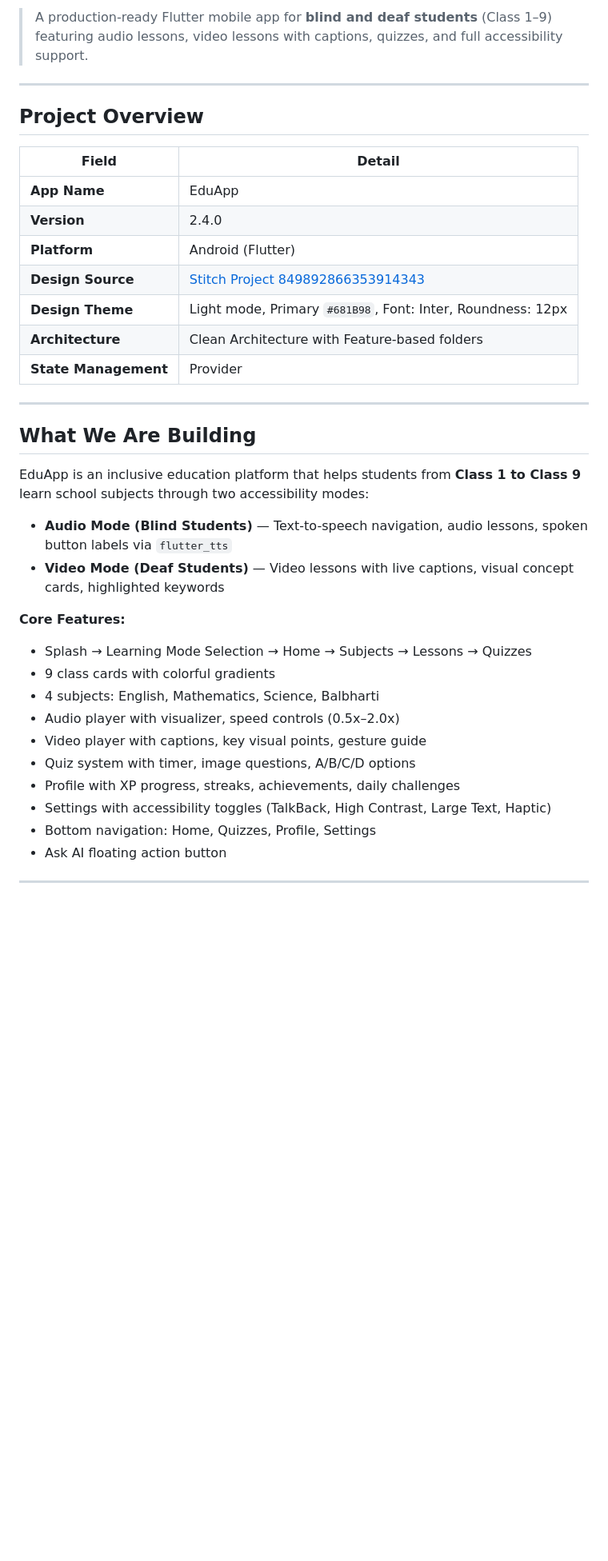
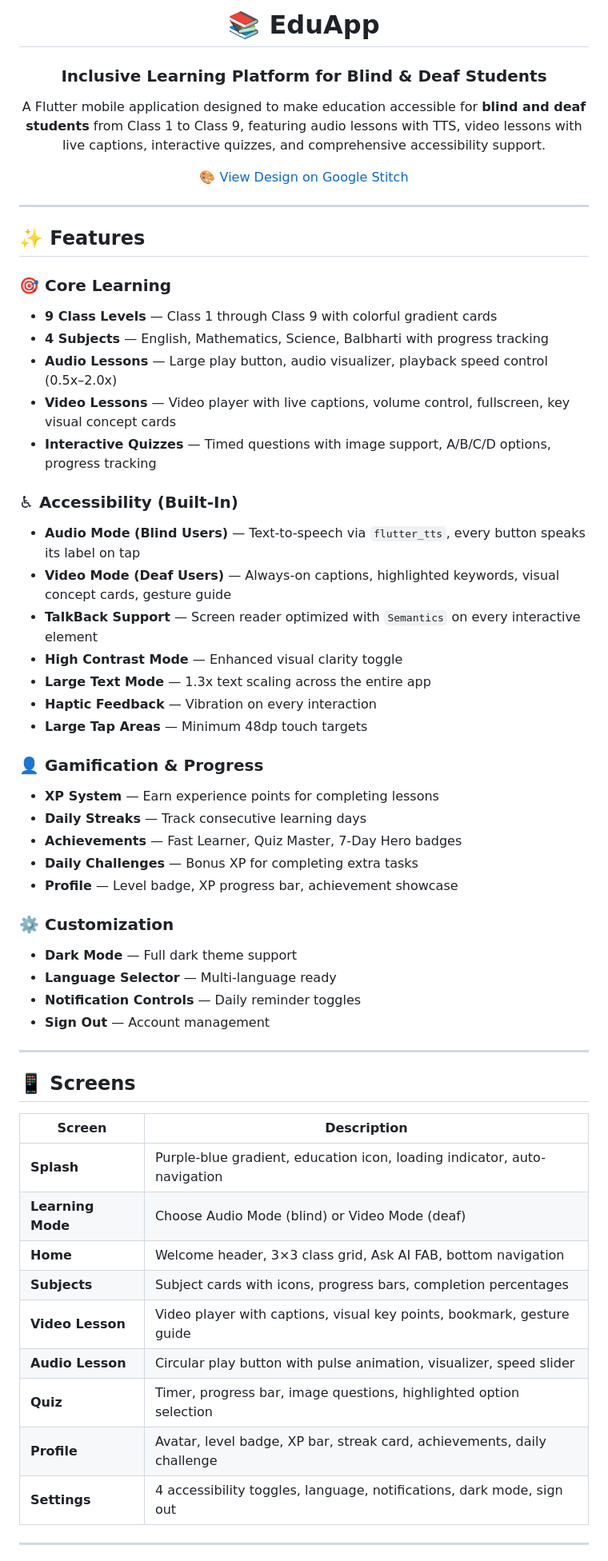
Before and after one commit to Pranav0931/EDUAPPv2, a Markdown page: README.md, the part around one of its changes. Shown at 80% size. Rendered like a GitHub page; blank space fills up the shorter version.

```diff
--- a/README.md
+++ b/README.md
@@ -2,40 +9,63 @@
 
-> A production-ready Flutter mobile app for **blind and deaf students** (Class 1–9) featuring audio lessons, video lessons with captions, quizzes, and full accessibility support.
+<h1 align="center">📚 EduApp</h1>
+<h3 align="center">Inclusive Learning Platform for Blind & Deaf Students</h3>
+
+<p align="center">
+  A Flutter mobile application designed to make education accessible for <b>blind and deaf students</b> from Class 1 to Class 9, featuring audio lessons with TTS, video lessons with live captions, interactive quizzes, and comprehensive accessibility support.
+</p>
+
+<p align="center">
+  <a href="https://stitch.withgoogle.com/projects/849892866353914343">🎨 View Design on Google Stitch</a>
+</p>
 
 ---
 
-## Project Overview
+## ✨ Features
 
-| Field | Detail |
-|-------|--------|
-| **App Name** | EduApp |
-| **Version** | 2.4.0 |
-| **Platform** | Android (Flutter) |
-| **Design Source** | [Stitch Project 849892866353914343](https://stitch.withgoogle.com/projects/849892866353914343) |
-| **Design Theme** | Light mode, Primary `#681B98`, Font: Inter, Roundness: 12px |
-| **Architecture** | Clean Architecture with Feature-based folders |
-| **State Management** | Provider |
+### 🎯 Core Learning
+- **9 Class Levels** — Class 1 through Class 9 with colorful gradient cards
+- **4 Subjects** — English, Mathematics, Science, Balbharti with progress tracking
+- **Audio Lessons** — Large play button, audio visualizer, playback speed control (0.5x–2.0x)
+- **Video Lessons** — Video player with live captions, volume control, fullscreen, key visual concept cards
+- **Interactive Quizzes** — Timed questions with image support, A/B/C/D options, progress tracking
+
+### ♿ Accessibility (Built-In)
+- **Audio Mode (Blind Users)** — Text-to-speech via `flutter_tts`, every button speaks its label on tap
+- **Video Mode (Deaf Users)** — Always-on captions, highlighted keywords, visual concept cards, gesture guide
+- **TalkBack Support** — Screen reader optimized with `Semantics` on every interactive element
+- **High Contrast Mode** — Enhanced visual clarity toggle
+- **Large Text Mode** — 1.3x text scaling across the entire app
+- **Haptic Feedback** — Vibration on every interaction
+- **Large Tap Areas** — Minimum 48dp touch targets
+
+### 👤 Gamification & Progress
+- **XP System** — Earn experience points for completing lessons
+- **Daily Streaks** — Track consecutive learning days
+- **Achievements** — Fast Learner, Quiz Master, 7-Day Hero badges
+- **Daily Challenges** — Bonus XP for completing extra tasks
+- **Profile** — Level badge, XP progress bar, achievement showcase
+
+### ⚙️ Customization
+- **Dark Mode** — Full dark theme support
+- **Language Selector** — Multi-language ready
+- **Notification Controls** — Daily reminder toggles
+- **Sign Out** — Account management
 
 ---
 
-## What We Are Building
+## 📱 Screens
 
-EduApp is an inclusive education platform that helps students from **Class 1 to Class 9** learn school subjects through two accessibility modes:
-
-- **Audio Mode (Blind Students)** — Text-to-speech navigation, audio lessons, spoken button labels via `flutter_tts`
-- **Video Mode (Deaf Students)** — Video lessons with live captions, visual concept cards, highlighted keywords
-
-**Core Features:**
-- Splash → Learning Mode Selection → Home → Subjects → Lessons → Quizzes
-- 9 class cards with colorful gradients
-- 4 subjects: English, Mathematics, Science, Balbharti
-- Audio player with visualizer, speed controls (0.5x–2.0x)
-- Video player with captions, key visual points, gesture guide
-- Quiz system with timer, image questions, A/B/C/D options
-- Profile with XP progress, streaks, achievements, daily challenges
-- Settings with accessibility toggles (TalkBack, High Contrast, Large Text, Haptic)
-- Bottom navigation: Home, Quizzes, Profile, Settings
-- Ask AI floating action button
+| Screen | Description |
+|--------|-------------|
+| **Splash** | Purple-blue gradient, education icon, loading indicator, auto-navigation |
+| **Learning Mode** | Choose Audio Mode (blind) or Video Mode (deaf) |
+| **Home** | Welcome header, 3×3 class grid, Ask AI FAB, bottom navigation |
+| **Subjects** | Subject cards with icons, progress bars, completion percentages |
+| **Video Lesson** | Video player with captions, visual key points, bookmark, gesture guide |
+| **Audio Lesson** | Circular play button with pulse animation, visualizer, speed slider |
+| **Quiz** | Timer, progress bar, image questions, highlighted option selection |
+| **Profile** | Avatar, level badge, XP bar, streak card, achievements, daily challenge |
+| **Settings** | 4 accessibility toggles, language, notifications, dark mode, sign out |
 
 ---
 
```
Also changed, not shown: other parts of README.md (+134 -128 lines).
